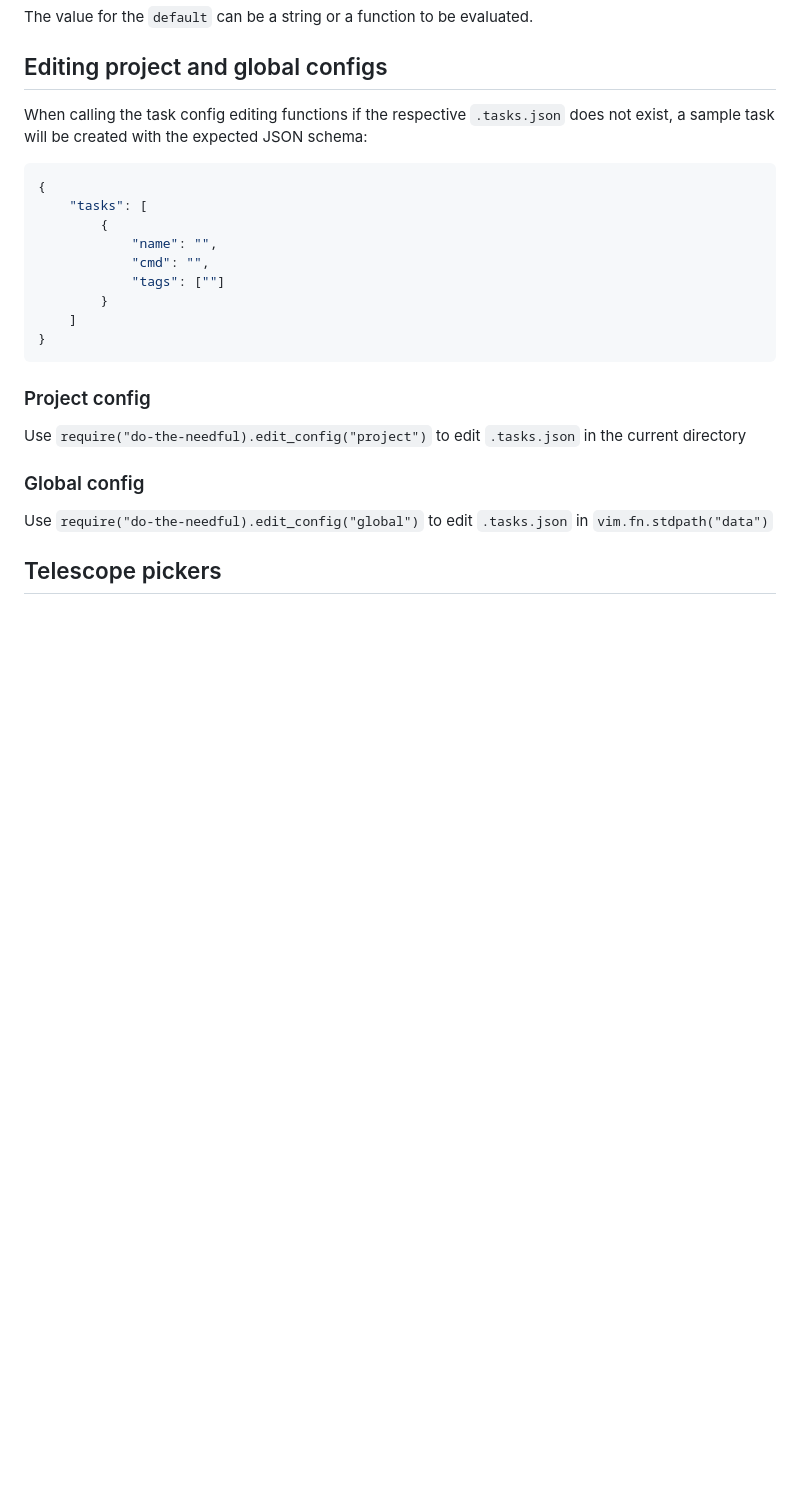
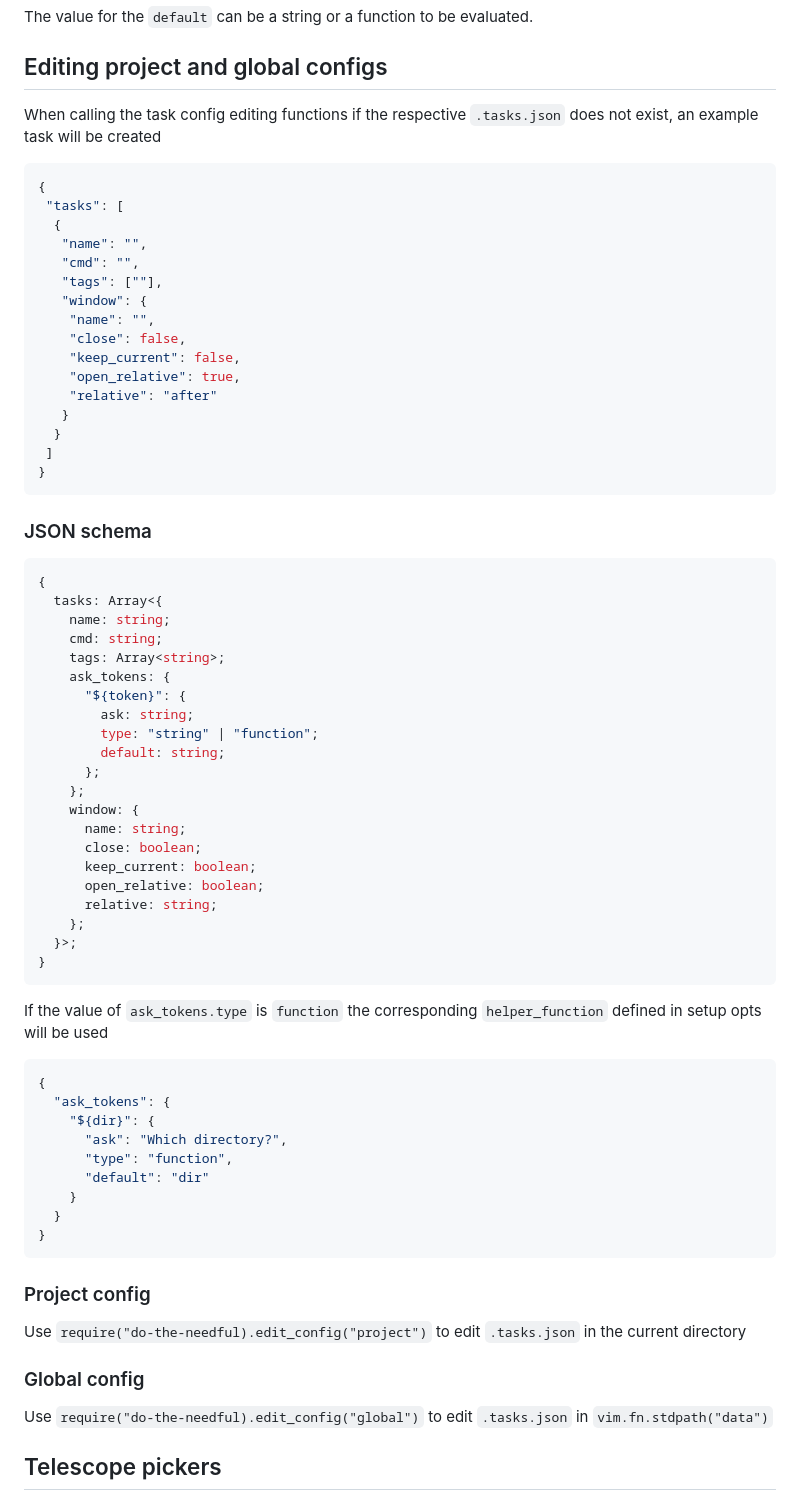
Before and after one commit to catgoose/do-the-needful.nvim, a Markdown page: README.md, the part around one of its changes. Rendered like a GitHub page; blank space fills up the shorter version.

````diff
--- a/README.md
+++ b/README.md
@@ -115,18 +137,65 @@ The value for the `default` can be a string or a function to be evaluated.
 ## Editing project and global configs
 
 When calling the task config editing functions if the respective
-`.tasks.json` does not exist, a sample task will be created with the
-expected JSON schema:
+`.tasks.json` does not exist, an example task will be created
 
 ```JSON
 {
-    "tasks": [
-        {
-            "name": "",
-            "cmd": "",
-            "tags": [""]
-        }
-    ]
+ "tasks": [
+  {
+   "name": "",
+   "cmd": "",
+   "tags": [""],
+   "window": {
+    "name": "",
+    "close": false,
+    "keep_current": false,
+    "open_relative": true,
+    "relative": "after"
+   }
+  }
+ ]
+}
+```
+
+### JSON schema
+
+```typescript
+{
+  tasks: Array<{
+    name: string;
+    cmd: string;
+    tags: Array<string>;
+    ask_tokens: {
+      "${token}": {
+        ask: string;
+        type: "string" | "function";
+        default: string;
+      };
+    };
+    window: {
+      name: string;
+      close: boolean;
+      keep_current: boolean;
+      open_relative: boolean;
+      relative: string;
+    };
+  }>;
+}
+```
+
+If the value of `ask_tokens.type` is `function` the corresponding `helper_function`
+defined in setup opts will be used
+
+```json
+{
+  "ask_tokens": {
+    "${dir}": {
+      "ask": "Which directory?",
+      "type": "function",
+      "default": "dir"
+    }
+  }
 }
 ```
 
````
Also changed, not shown: other parts of README.md (+60 -38 lines).
